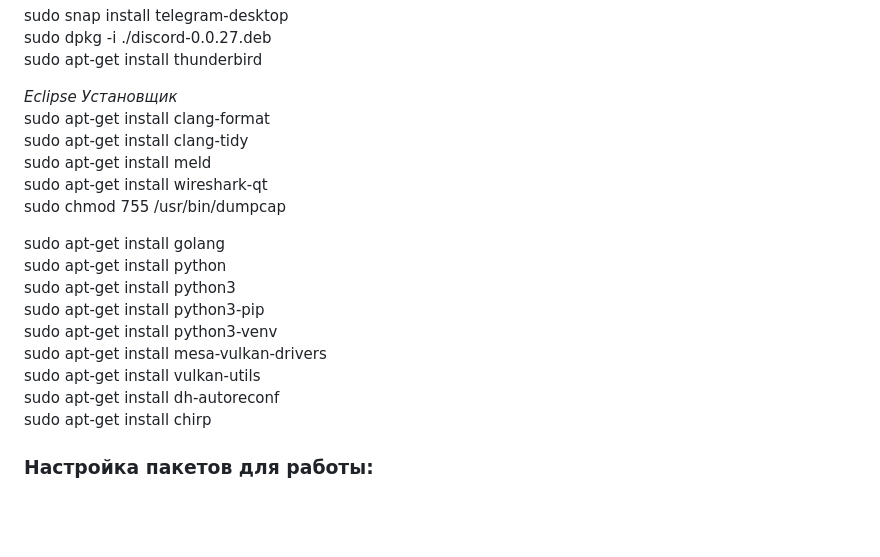
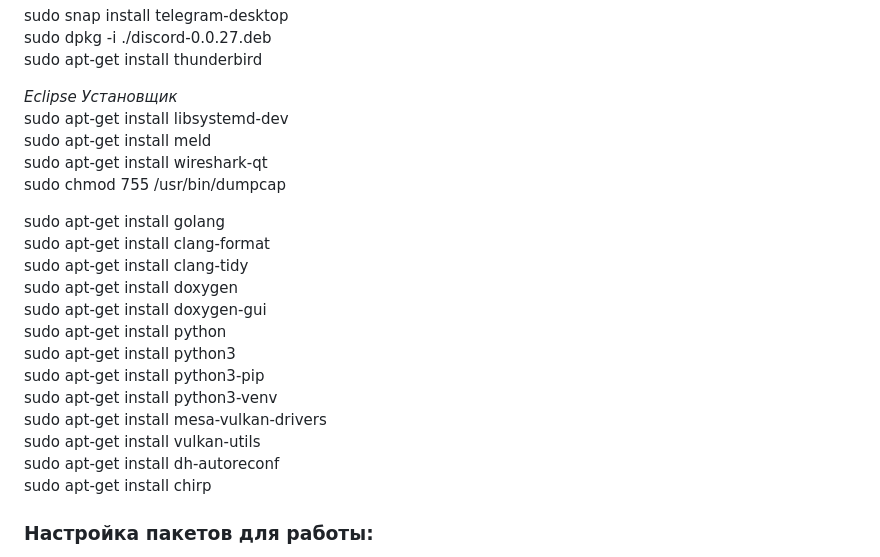
Before and after one commit to romdegtyarev/Settings, a Markdown page: rompc/readme.md, the part around the change. Rendered like a GitHub page; blank space fills up the shorter version.

Commit message:
Soft update.

```diff
--- a/rompc/readme.md
+++ b/rompc/readme.md
@@ -150,13 +150,16 @@ sudo dpkg -i ./discord-0.0.27.deb
 sudo apt-get install thunderbird
 
 *Eclipse Установщик*
-sudo apt-get install clang-format
-sudo apt-get install clang-tidy
+sudo apt-get install libsystemd-dev
 sudo apt-get install meld
 sudo apt-get install wireshark-qt
 sudo chmod 755 /usr/bin/dumpcap
 
 sudo apt-get install golang
+sudo apt-get install clang-format
+sudo apt-get install clang-tidy
+sudo apt-get install doxygen
+sudo apt-get install doxygen-gui
 sudo apt-get install python
 sudo apt-get install python3
 sudo apt-get install python3-pip
@@ -165,6 +168,7 @@ sudo apt-get install mesa-vulkan-drivers
 sudo apt-get install vulkan-utils
 sudo apt-get install dh-autoreconf
 sudo apt-get install chirp
+
 
 ### Настройка пакетов для работы:
 sudo apt-get install virtualbox
```
